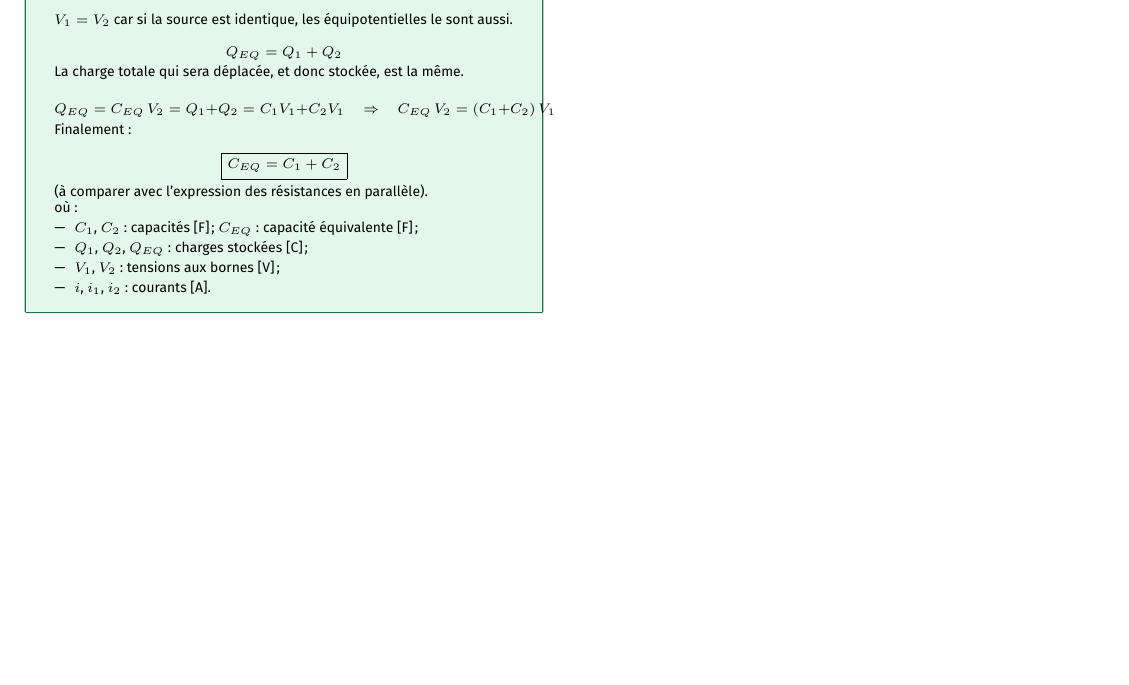
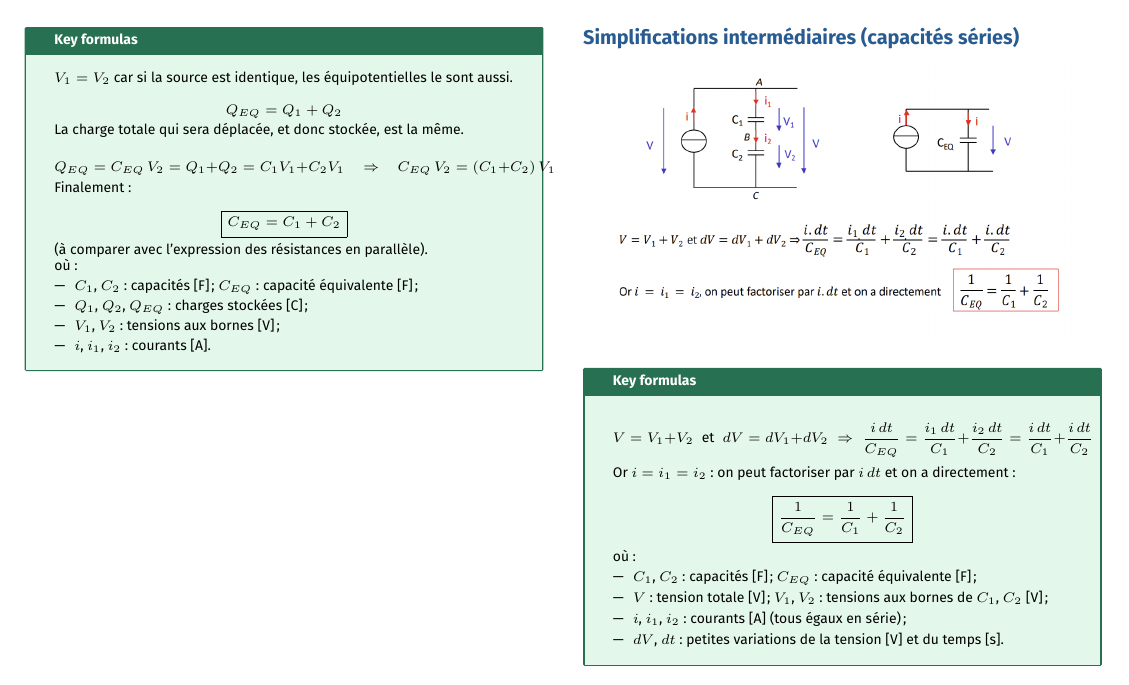
Before and after one commit to AlphaXT38G/notes_ba5, a LaTeX document (elec/week/week03.tex): part of page 5 of 5, cut at the place of the change, the shorter picture padded with empty space. Compiled offline with pdfLaTeX.

Commit message:
feat(elec-week03): capacitors in series

```diff
--- a/elec/week/week03.tex
+++ b/elec/week/week03.tex
@@ -975,6 +975,50 @@ où :
 \end{formula}
 
 
+%=========================================================
+\section{Simplifications intermédiaires (capacités séries)}
+
+
+\begin{center}
+
+\includegraphics[
+width=1.0\linewidth
+]{../images/week03_16.png}
+
+\end{center}
+
+
+\begin{formula}
+
+\[
+V = V_1 + V_2 \;\text{ et }\; dV = dV_1 + dV_2
+\;\Rightarrow\;
+\frac{i\,dt}{C_{EQ}} = \frac{i_1\,dt}{C_1} + \frac{i_2\,dt}{C_2} = \frac{i\,dt}{C_1} + \frac{i\,dt}{C_2}
+\]
+
+Or $i = i_1 = i_2$ : on peut factoriser par $i\,dt$ et on a directement :
+
+\[
+\boxed{\frac{1}{C_{EQ}} = \frac{1}{C_1} + \frac{1}{C_2}}
+\]
+
+où :
+
+\begin{itemize}
+
+\item $C_1$, $C_2$ : capacités [F] ; $C_{EQ}$ : capacité équivalente [F] ;
+
+\item $V$ : tension totale [V] ; $V_1$, $V_2$ : tensions aux bornes de $C_1$, $C_2$ [V] ;
+
+\item $i$, $i_1$, $i_2$ : courants [A] (tous égaux en série) ;
+
+\item $dV$, $dt$ : petites variations de la tension [V] et du temps [s].
+
+\end{itemize}
+
+\end{formula}
+
+
 \end{multicols}
 
 \end{document}
```
Also changed, not shown: elec/images/week03_16.png (added).
